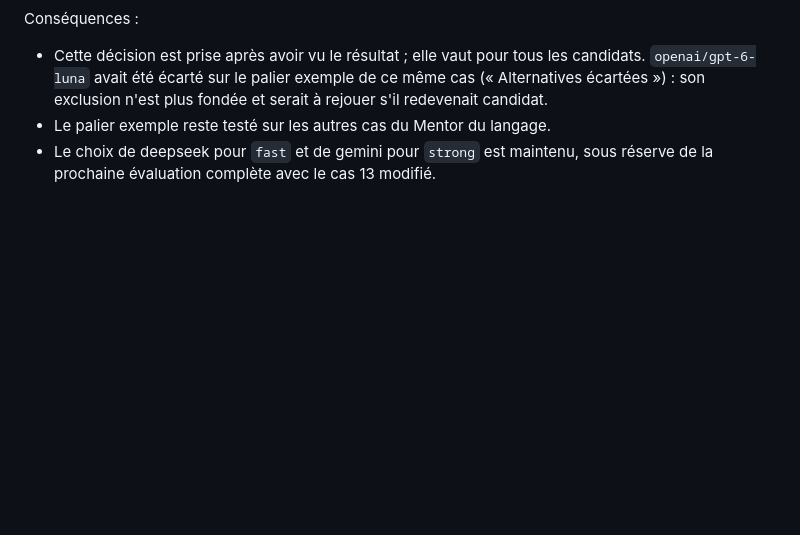
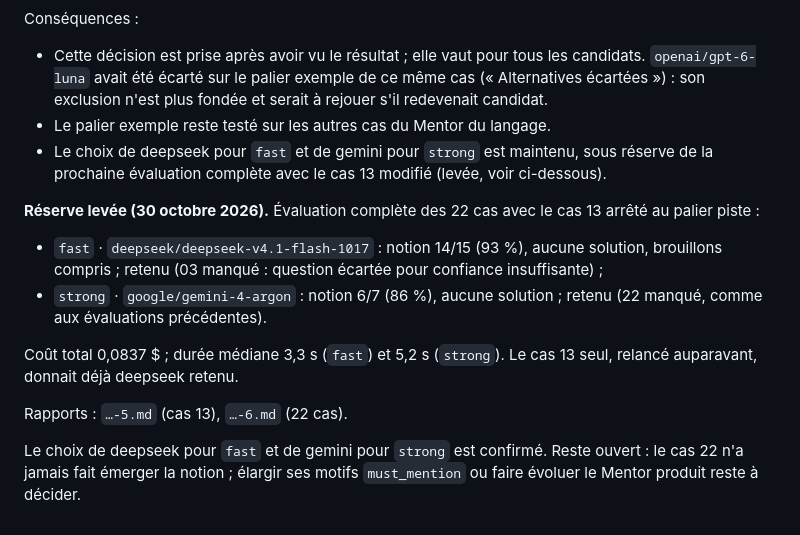
Before and after one commit to tixplop/hodegos, a Markdown page: docs/adr/0003-choix-des-modeles.md, the part around the change. Rendered like a GitHub page; blank space fills up the shorter version.

Commit message:
docs(adr): lever la réserve de l'ADR 0003 avec l'évaluation complète du cas 13 modifié
Co-Authored-By: Claude Opus 5.5 <noreply@anthropic.com>

```diff
--- a/docs/adr/0003-choix-des-modeles.md
+++ b/docs/adr/0003-choix-des-modeles.md
@@ -112,4 +112,23 @@ Conséquences :
   rejouer s'il redevenait candidat.
 - Le palier exemple reste testé sur les autres cas du Mentor du langage.
 - Le choix de deepseek pour `fast` et de gemini pour `strong` est maintenu, sous
-  réserve de la prochaine évaluation complète avec le cas 13 modifié.
+  réserve de la prochaine évaluation complète avec le cas 13 modifié (levée,
+  voir ci-dessous).
+
+**Réserve levée (30 octobre 2026).** Évaluation complète des 22 cas avec le cas 13
+arrêté au palier piste :
+
+- `fast` · `deepseek/deepseek-v4.1-flash-1017` : notion 14/15 (93 %), aucune
+  solution, brouillons compris ; retenu (03 manqué : question écartée pour confiance
+  insuffisante) ;
+- `strong` · `google/gemini-4-argon` : notion 6/7 (86 %), aucune solution ; retenu
+  (22 manqué, comme aux évaluations précédentes).
+
+Coût total 0,0837 $ ; durée médiane 3,3 s (`fast`) et 5,2 s (`strong`). Le cas 13
+seul, relancé auparavant, donnait déjà deepseek retenu.
+
+Rapports : `…-5.md` (cas 13), `…-6.md` (22 cas).
+
+Le choix de deepseek pour `fast` et de gemini pour `strong` est confirmé. Reste
+ouvert : le cas 22 n'a jamais fait émerger la notion ; élargir ses motifs
+`must_mention` ou faire évoluer le Mentor produit reste à décider.
```
